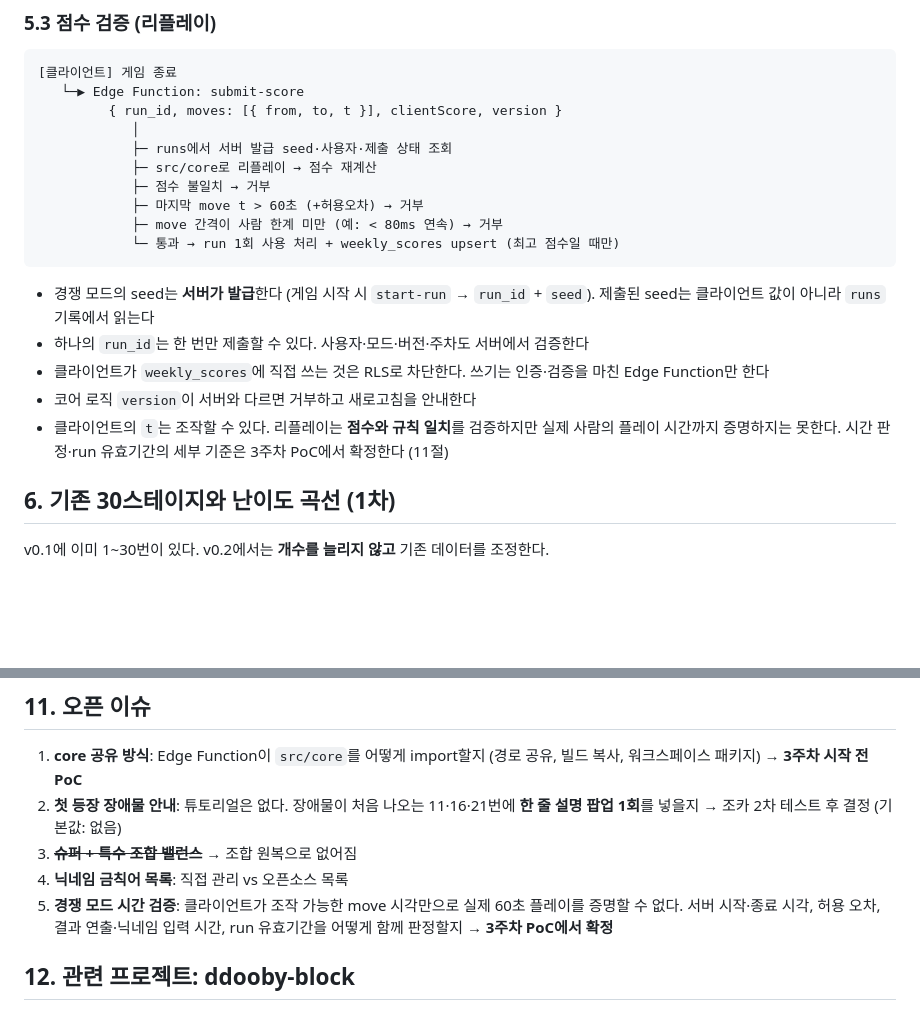
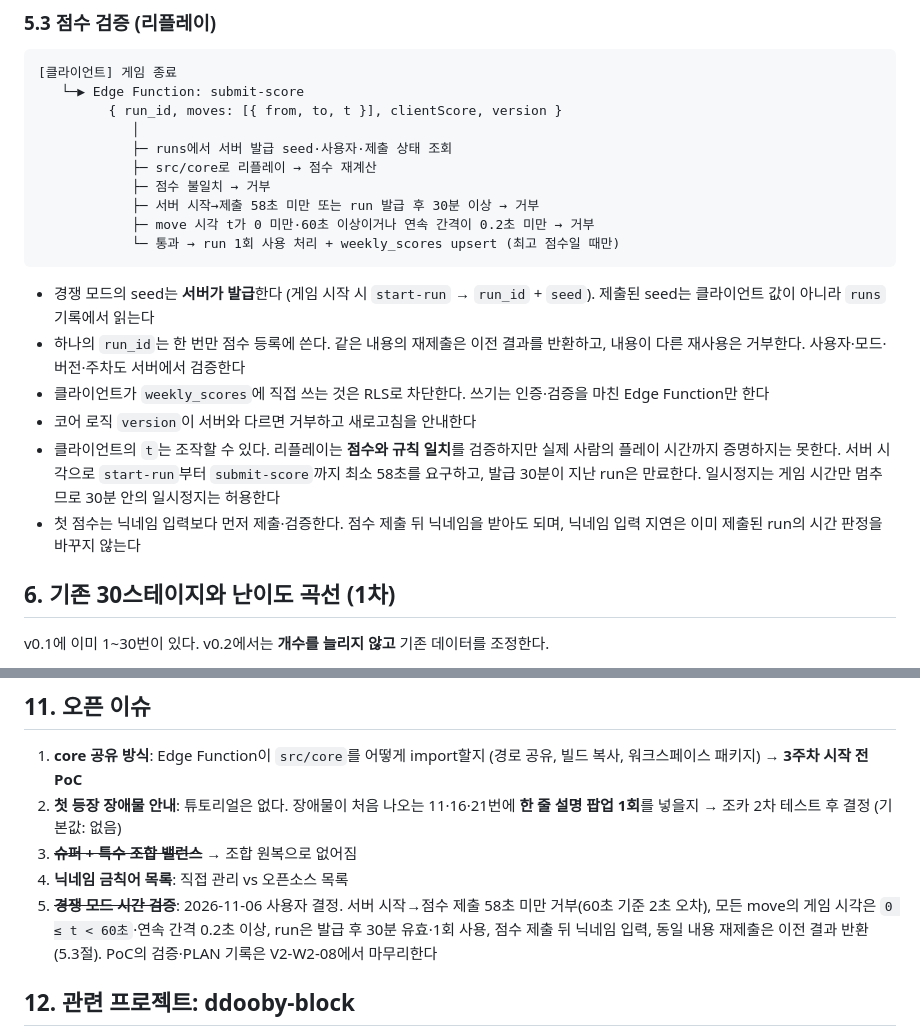
Before and after one commit to Ddoobyddooby/ddooby-pang, a Markdown page: SPEC.md, 2 parts joined by grey strips. Rendered like a GitHub page; blank space fills up the shorter version.

Commit message:
[docs] SPEC 경쟁 모드 시간 판정 기준 확정 (PM)
Co-Authored-By: Claude Opus 5.5 <noreply@anthropic.com>

````diff
--- a/SPEC.md
+++ b/SPEC.md
@@ -373,16 +373,17 @@ src/
             ├─ runs에서 서버 발급 seed·사용자·제출 상태 조회
             ├─ src/core로 리플레이 → 점수 재계산
             ├─ 점수 불일치 → 거부
-            ├─ 마지막 move t > 60초 (+허용오차) → 거부
-            ├─ move 간격이 사람 한계 미만 (예: < 80ms 연속) → 거부
+            ├─ 서버 시작→제출 58초 미만 또는 run 발급 후 30분 이상 → 거부
+            ├─ move 시각 t가 0 미만·60초 이상이거나 연속 간격이 0.2초 미만 → 거부
             └─ 통과 → run 1회 사용 처리 + weekly_scores upsert (최고 점수일 때만)
 ```
 
 - 경쟁 모드의 seed는 **서버가 발급**한다 (게임 시작 시 `start-run` → `run_id` + `seed`). 제출된 seed는 클라이언트 값이 아니라 `runs` 기록에서 읽는다
-- 하나의 `run_id`는 한 번만 제출할 수 있다. 사용자·모드·버전·주차도 서버에서 검증한다
+- 하나의 `run_id`는 한 번만 점수 등록에 쓴다. 같은 내용의 재제출은 이전 결과를 반환하고, 내용이 다른 재사용은 거부한다. 사용자·모드·버전·주차도 서버에서 검증한다
 - 클라이언트가 `weekly_scores`에 직접 쓰는 것은 RLS로 차단한다. 쓰기는 인증·검증을 마친 Edge Function만 한다
 - 코어 로직 `version`이 서버와 다르면 거부하고 새로고침을 안내한다
-- 클라이언트의 `t`는 조작할 수 있다. 리플레이는 **점수와 규칙 일치**를 검증하지만 실제 사람의 플레이 시간까지 증명하지는 못한다. 시간 판정·run 유효기간의 세부 기준은 3주차 PoC에서 확정한다 (11절)
+- 클라이언트의 `t`는 조작할 수 있다. 리플레이는 **점수와 규칙 일치**를 검증하지만 실제 사람의 플레이 시간까지 증명하지는 못한다. 서버 시각으로 `start-run`부터 `submit-score`까지 최소 58초를 요구하고, 발급 30분이 지난 run은 만료한다. 일시정지는 게임 시간만 멈추므로 30분 안의 일시정지는 허용한다
+- 첫 점수는 닉네임 입력보다 먼저 제출·검증한다. 점수 제출 뒤 닉네임을 받아도 되며, 닉네임 입력 지연은 이미 제출된 run의 시간 판정을 바꾸지 않는다
 
 ## 6. 기존 30스테이지와 난이도 곡선 (1차)
 
@@ -466,7 +467,7 @@ stage_attempts (id bigserial PK, user_id, stage_id int, result text,
 2. **첫 등장 장애물 안내**: 튜토리얼은 없다. 장애물이 처음 나오는 11·16·21번에 **한 줄 설명 팝업 1회**를 넣을지 → 조카 2차 테스트 후 결정 (기본값: 없음)
 3. ~~**슈퍼 + 특수 조합 밸런스**~~ → 조합 원복으로 없어짐
 4. **닉네임 금칙어 목록**: 직접 관리 vs 오픈소스 목록
-5. **경쟁 모드 시간 검증**: 클라이언트가 조작 가능한 move 시각만으로 실제 60초 플레이를 증명할 수 없다. 서버 시작·종료 시각, 허용 오차, 결과 연출·닉네임 입력 시간, run 유효기간을 어떻게 함께 판정할지 → **3주차 PoC에서 확정**
+5. ~~**경쟁 모드 시간 검증**~~: 2026-11-06 사용자 결정. 서버 시작→점수 제출 58초 미만 거부(60초 기준 2초 오차), 모든 move의 게임 시각은 `0 ≤ t < 60초`·연속 간격 0.2초 이상, run은 발급 후 30분 유효·1회 사용, 점수 제출 뒤 닉네임 입력, 동일 내용 재제출은 이전 결과 반환 (5.3절). PoC의 검증·PLAN 기록은 V2-W2-08에서 마무리한다
 
 ## 12. 관련 프로젝트: ddooby-block
 
````
